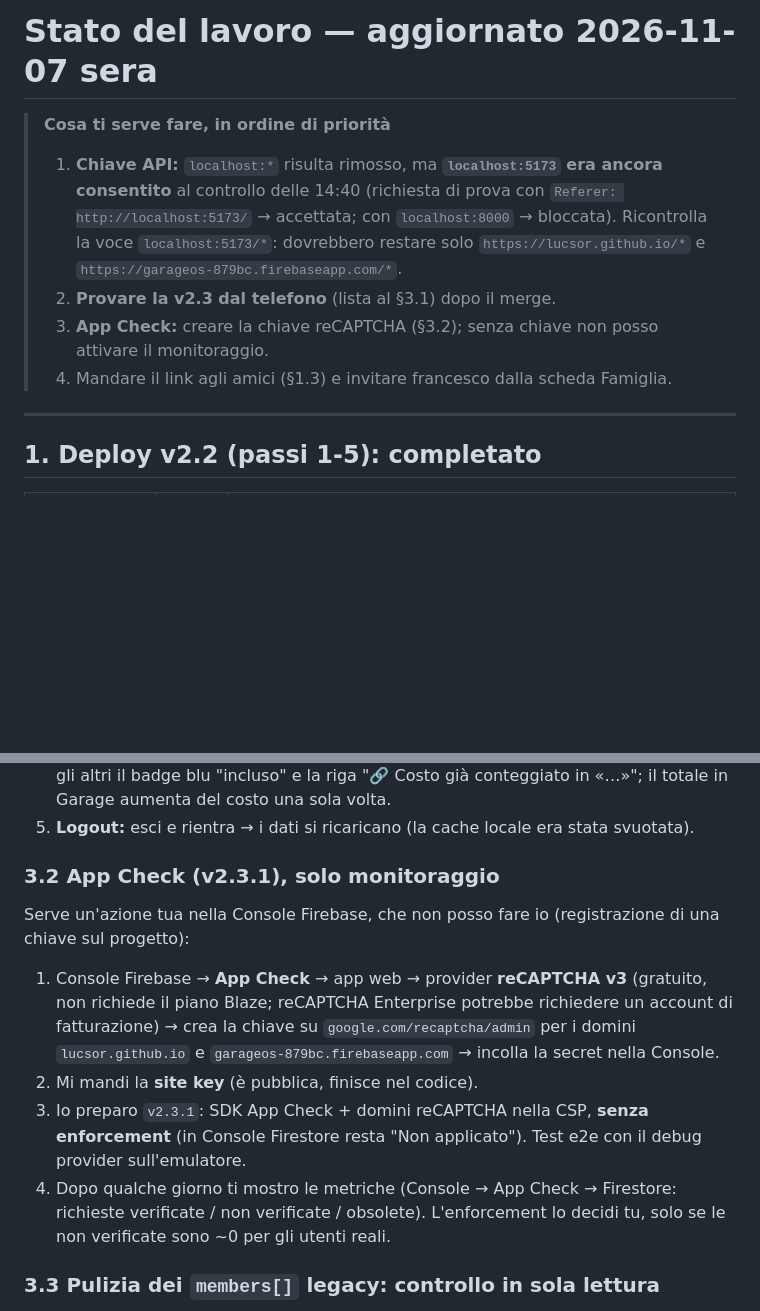
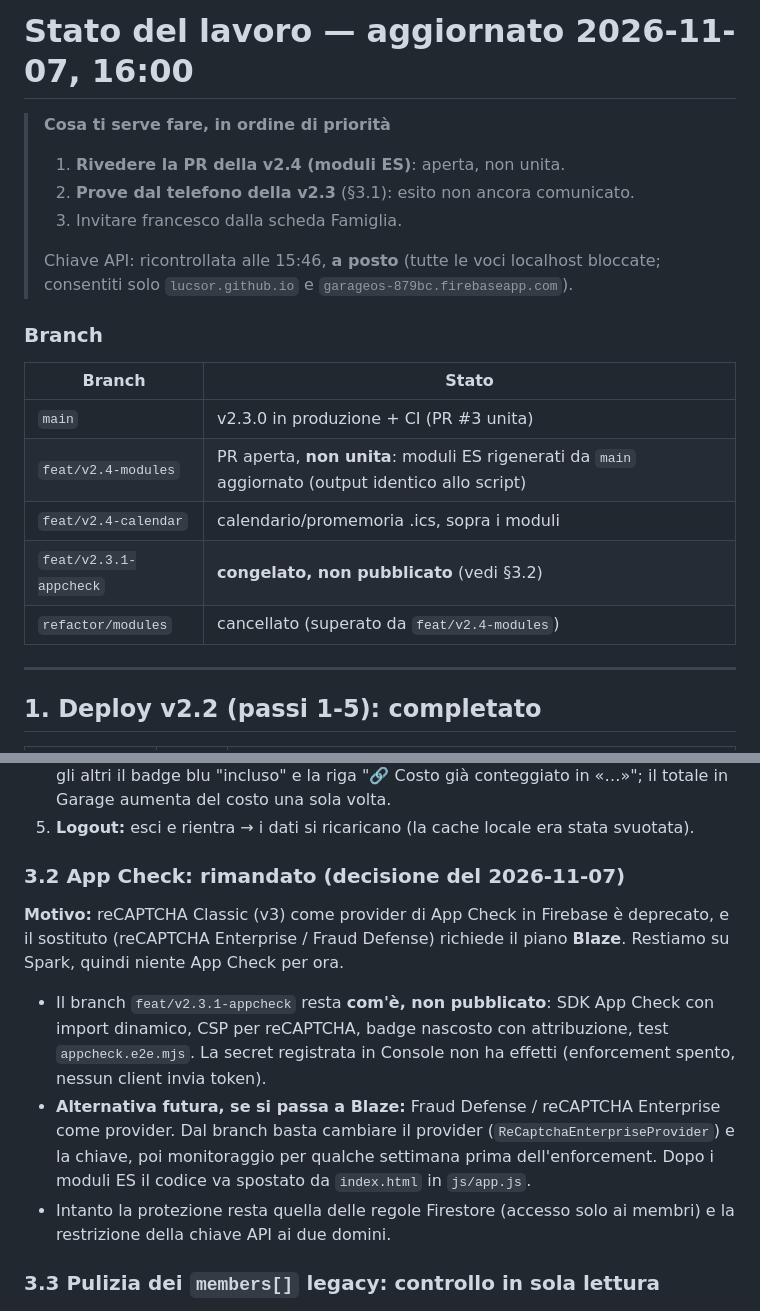
Before and after one commit to lucsor/garageos-v2, a Markdown page: docs/STATO.md, 2 parts joined by grey strips. GitHub-like rendering; blank space fills up the shorter version.

Commit message:
docs: App Check rimandato (reCAPTCHA v3 deprecato, Fraud Defense richiede Blaze), stato branch
Co-Authored-By: Claude Opus 5.5 <noreply@anthropic.com>

```diff
--- a/docs/STATO.md
+++ b/docs/STATO.md
@@ -1,10 +1,20 @@
-# Stato del lavoro — aggiornato 2026-11-07 sera
+# Stato del lavoro — aggiornato 2026-11-07, 16:00
 
 > **Cosa ti serve fare, in ordine di priorità**
-> 1. **Chiave API:** `localhost:*` risulta rimosso, ma **`localhost:5173` era ancora consentito** al controllo delle 14:40 (richiesta di prova con `Referer: http://localhost:5173/` → accettata; con `localhost:8000` → bloccata). Ricontrolla la voce `localhost:5173/*`: dovrebbero restare solo `https://lucsor.github.io/*` e `https://garageos-879bc.firebaseapp.com/*`.
-> 2. **Provare la v2.3 dal telefono** (lista al §3.1) dopo il merge.
-> 3. **App Check:** creare la chiave reCAPTCHA (§3.2); senza chiave non posso attivare il monitoraggio.
-> 4. Mandare il link agli amici (§1.3) e invitare francesco dalla scheda Famiglia.
+> 1. **Rivedere la PR della v2.4 (moduli ES)**: aperta, non unita.
+> 2. **Prove dal telefono della v2.3** (§3.1): esito non ancora comunicato.
+> 3. Invitare francesco dalla scheda Famiglia.
+>
+> Chiave API: ricontrollata alle 15:46, **a posto** (tutte le voci localhost bloccate; consentiti solo `lucsor.github.io` e `garageos-879bc.firebaseapp.com`).
+
+### Branch
+| Branch | Stato |
+|---|---|
+| `main` | v2.3.0 in produzione + CI (PR #3 unita) |
+| `feat/v2.4-modules` | PR aperta, **non unita**: moduli ES rigenerati da `main` aggiornato (output identico allo script) |
+| `feat/v2.4-calendar` | calendario/promemoria .ics, sopra i moduli |
+| `feat/v2.3.1-appcheck` | **congelato, non pubblicato** (vedi §3.2) |
+| `refactor/modules` | cancellato (superato da `feat/v2.4-modules`) |
 
 ---
 
@@ -107,12 +117,11 @@ Non corretti, di proposito: casi limite dell'euristica dei costi (es. eliminando
 4. **Costi:** nuovo intervento con 2-3 tipi e un costo → in Officina il primo tipo ha il costo, gli altri il badge blu "incluso" e la riga "🔗 Costo già conteggiato in «…»"; il totale in Garage aumenta del costo una sola volta.
 5. **Logout:** esci e rientra → i dati si ricaricano (la cache locale era stata svuotata).
 
-### 3.2 App Check (v2.3.1), solo monitoraggio
-Serve un'azione tua nella Console Firebase, che non posso fare io (registrazione di una chiave sul progetto):
-1. Console Firebase → **App Check** → app web → provider **reCAPTCHA v3** (gratuito, non richiede il piano Blaze; reCAPTCHA Enterprise potrebbe richiedere un account di fatturazione) → crea la chiave su `google.com/recaptcha/admin` per i domini `lucsor.github.io` e `garageos-879bc.firebaseapp.com` → incolla la secret nella Console.
-2. Mi mandi la **site key** (è pubblica, finisce nel codice).
-3. Io preparo `v2.3.1`: SDK App Check + domini reCAPTCHA nella CSP, **senza enforcement** (in Console Firestore resta "Non applicato"). Test e2e con il debug provider sull'emulatore.
-4. Dopo qualche giorno ti mostro le metriche (Console → App Check → Firestore: richieste verificate / non verificate / obsolete). L'enforcement lo decidi tu, solo se le non verificate sono ~0 per gli utenti reali.
+### 3.2 App Check: rimandato (decisione del 2026-11-07)
+**Motivo:** reCAPTCHA Classic (v3) come provider di App Check in Firebase è deprecato, e il sostituto (reCAPTCHA Enterprise / Fraud Defense) richiede il piano **Blaze**. Restiamo su Spark, quindi niente App Check per ora.
+- Il branch `feat/v2.3.1-appcheck` resta **com'è, non pubblicato**: SDK App Check con import dinamico, CSP per reCAPTCHA, badge nascosto con attribuzione, test `appcheck.e2e.mjs`. La secret registrata in Console non ha effetti (enforcement spento, nessun client invia token).
+- **Alternativa futura, se si passa a Blaze:** Fraud Defense / reCAPTCHA Enterprise come provider. Dal branch basta cambiare il provider (`ReCaptchaEnterpriseProvider`) e la chiave, poi monitoraggio per qualche settimana prima dell'enforcement. Dopo i moduli ES il codice va spostato da `index.html` in `js/app.js`.
+- Intanto la protezione resta quella delle regole Firestore (accesso solo ai membri) e la restrizione della chiave API ai due domini.
 
 ### 3.3 Pulizia dei `members[]` legacy: controllo in sola lettura
 Prerequisito: lucoli76, geom.milite e matulamichele devono aver usato la v2 almeno una volta.
```
Also changed, not shown: docs/PIANO.md (+2 -2 lines).
